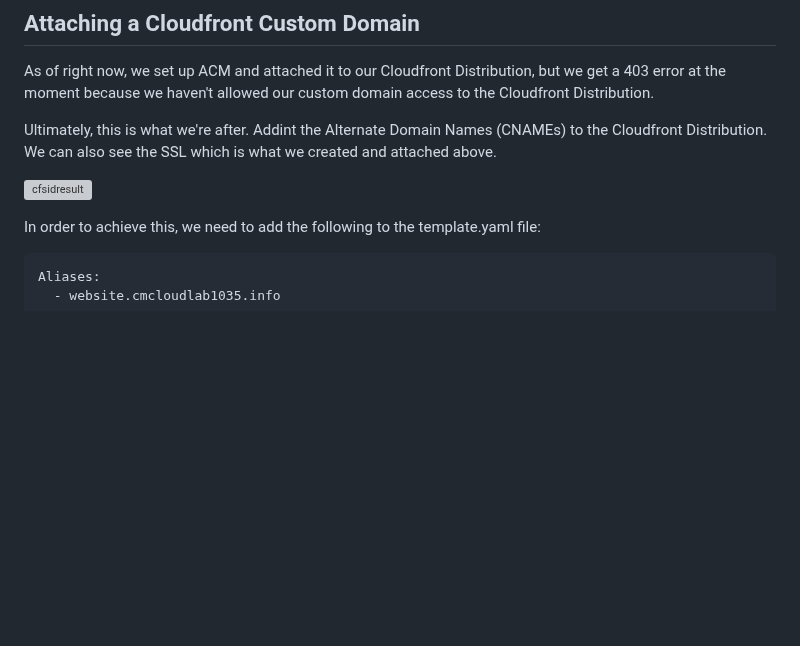
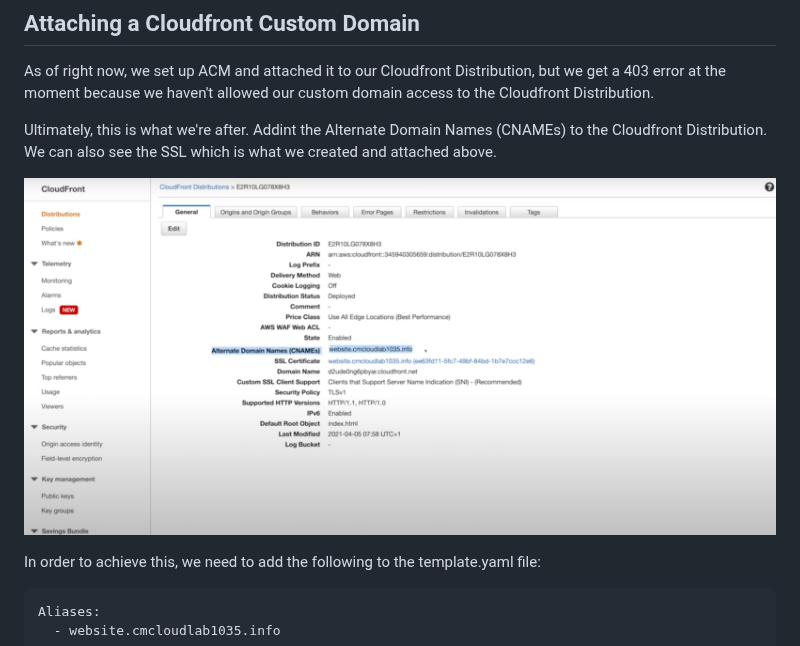
Before and after one commit to blakecpowers/AWSCloudResumeChallenge, a Markdown page: Part5/README.md, the part around the change. Drawn GitHub-style; blank space fills up the shorter version; grey boxes are pictures that could not be loaded.

Commit message:
changed image

```diff
--- a/Part5/README.md
+++ b/Part5/README.md
@@ -127,7 +127,7 @@ As of right now, we set up ACM and attached it to our Cloudfront Distribution, b
 
 Ultimately, this is what we're after. Addint the Alternate Domain Names (CNAMEs) to the Cloudfront Distribution. We can also see the SSL which is what we created and attached above.
 
-![cfsidresult](/images/cfsidresult.png)
+![cfdisresult](/images/cfdisresult.png)
 
 In order to achieve this, we need to add the following to the template.yaml file:
 
```
